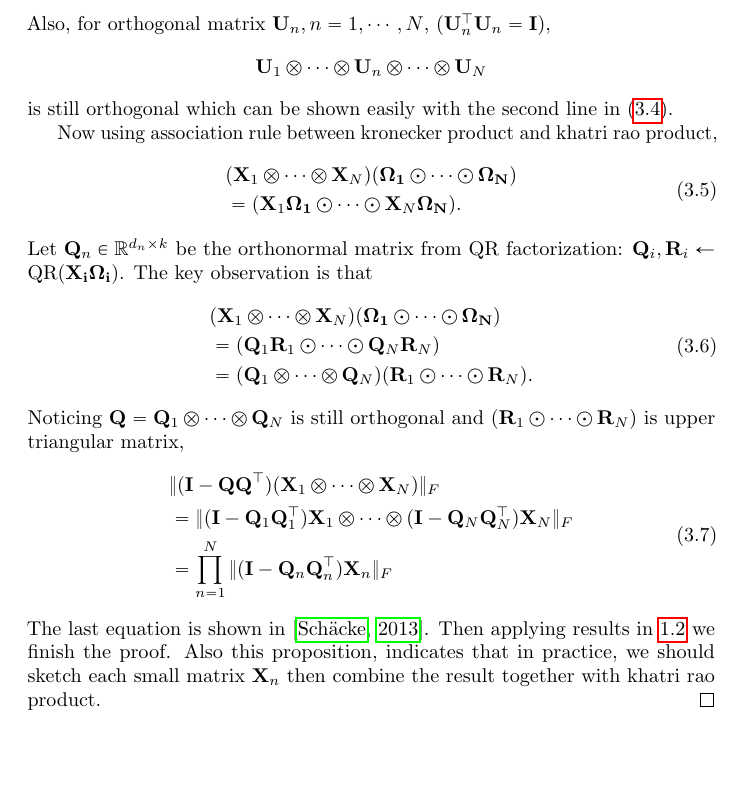
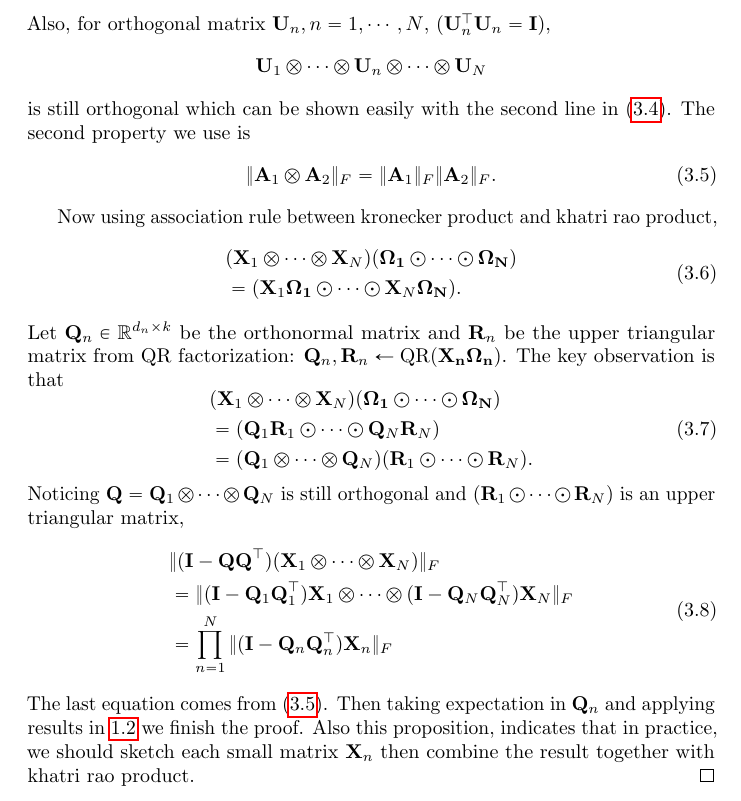
Before and after one commit to sunstat/yiming_defense, a LaTeX paper (projection/main.tex, which reads projection/theoretical-development.tex): part of page 7 of 26, cut so that both start at the same text, the shorter picture padded with empty space. Compiled offline with pdfLaTeX.

Commit message:
Polish the new lemma

```diff
--- a/projection/theoretical-development.tex
+++ b/projection/theoretical-development.tex
@@ -144,7 +151,7 @@ Now using association rule between kronecker product and khatri rao product,
 & = ( \M{X}_1\M{\Omega_1}\odot \cdots \odot  \M{X}_N\M{\Omega_N}).
 \end{aligned}
 \end{equation}
- Let $\M{Q}_n\in \mathbb{R}^{d_n\times k}$ be the orthonormal matrix from QR factorization: $\mathbf{Q}_i, \M{R}_i \gets  \rm{QR}(\M{X_i\Omega_i})$. The key observation is that
+ Let $\M{Q}_n\in \mathbb{R}^{d_n\times k}$ be the orthonormal matrix and $\M{R}_n$ be the upper triangular matrix from QR factorization: $\mathbf{Q}_n, \M{R}_n \gets  \rm{QR}(\M{X_n\Omega_n})$. The key observation is that
 \begin{equation}
 \begin{aligned}
 & (\M{X}_1\otimes \cdots \otimes \M{X}_N)(\M{\Omega_1} \odot \cdots \odot \M{\Omega_N})  \\
@@ -153,7 +160,7 @@ Now using association rule between kronecker product and khatri rao product,
 \end{aligned}
 \end{equation}
 Noticing $\M{Q} = \M{Q}_1\otimes \cdots \otimes \M{Q}_N$ is still orthogonal and $(\M{R}_1\odot \cdots \odot \M{R}_N)$
-is upper triangular matrix,
+is an upper triangular matrix,
 \begin{equation}
 \begin{aligned}
 & \|(\M{I} - \M{QQ}^\top)  (\M{X}_1\otimes \cdots \otimes \M{X}_N)\|_F \\
@@ -161,6 +168,6 @@ is upper triangular matrix,
 & =\prod_{n=1}^N \|(\M{I} - \M{Q}_n\M{Q}_n^\top) \M{X}_n\|_F
 \end{aligned}
 \end{equation}
-The last equation is shown in \citep{schacke2013kronecker}.
-Then applying results in \ref{lemma:gauss-rp-matrix} we finish the proof.  Also this proposition, indicates that in practice, we should sketch each small matrix $\M{X}_n$  then combine the result together with khatri rao product.
+The last equation comes from \eqref{eq:kronecker_product}.
+Then taking expectation in $\M{Q}_n$ and applying results in \ref{lemma:gauss-rp-matrix} we finish the proof.  Also this proposition, indicates that in practice, we should sketch each small matrix $\M{X}_n$  then combine the result together with khatri rao product.
 \end{proof}
```
Also changed, not shown: projection/theoretical-development.tex (13 more changed lines), 6 other files.
